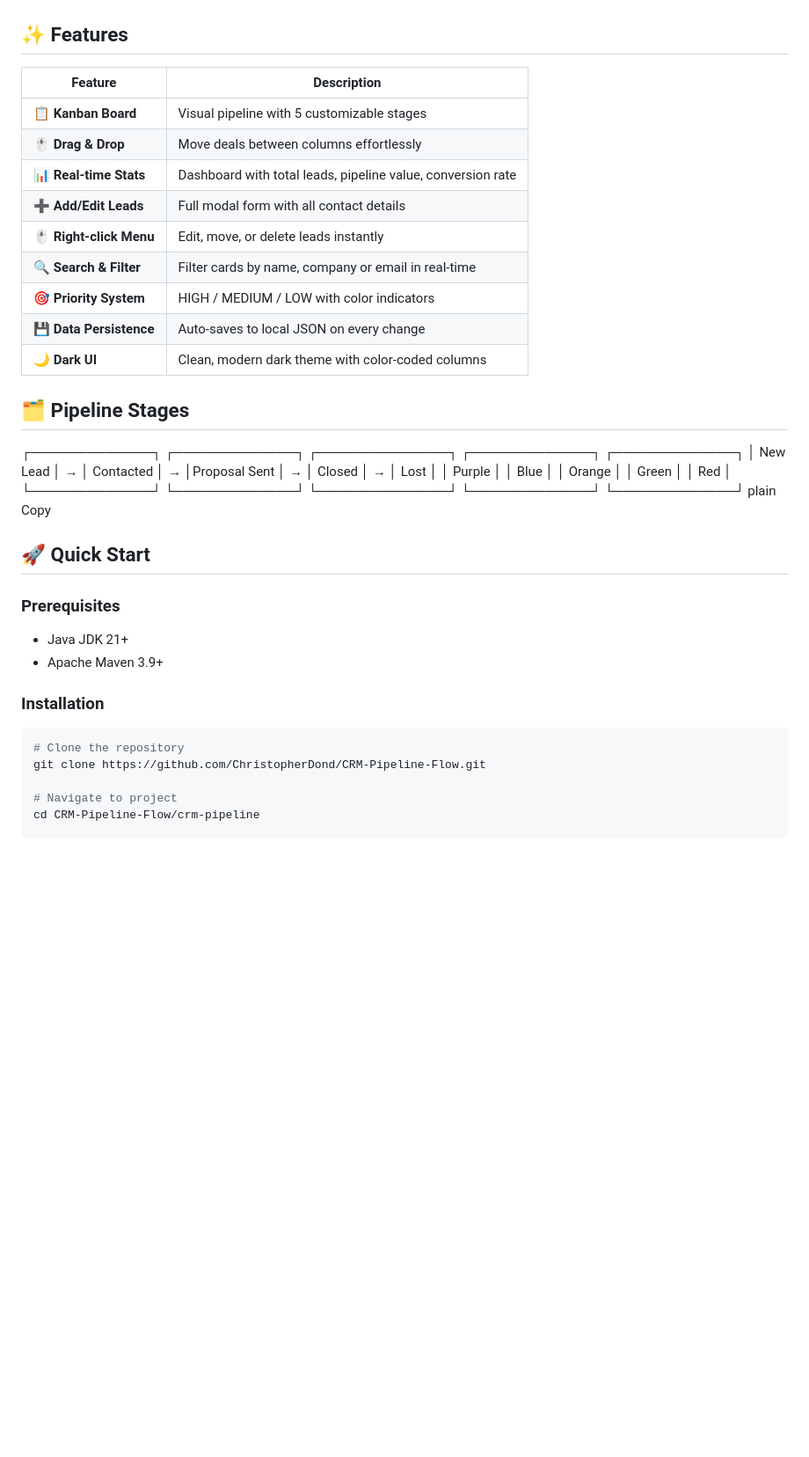
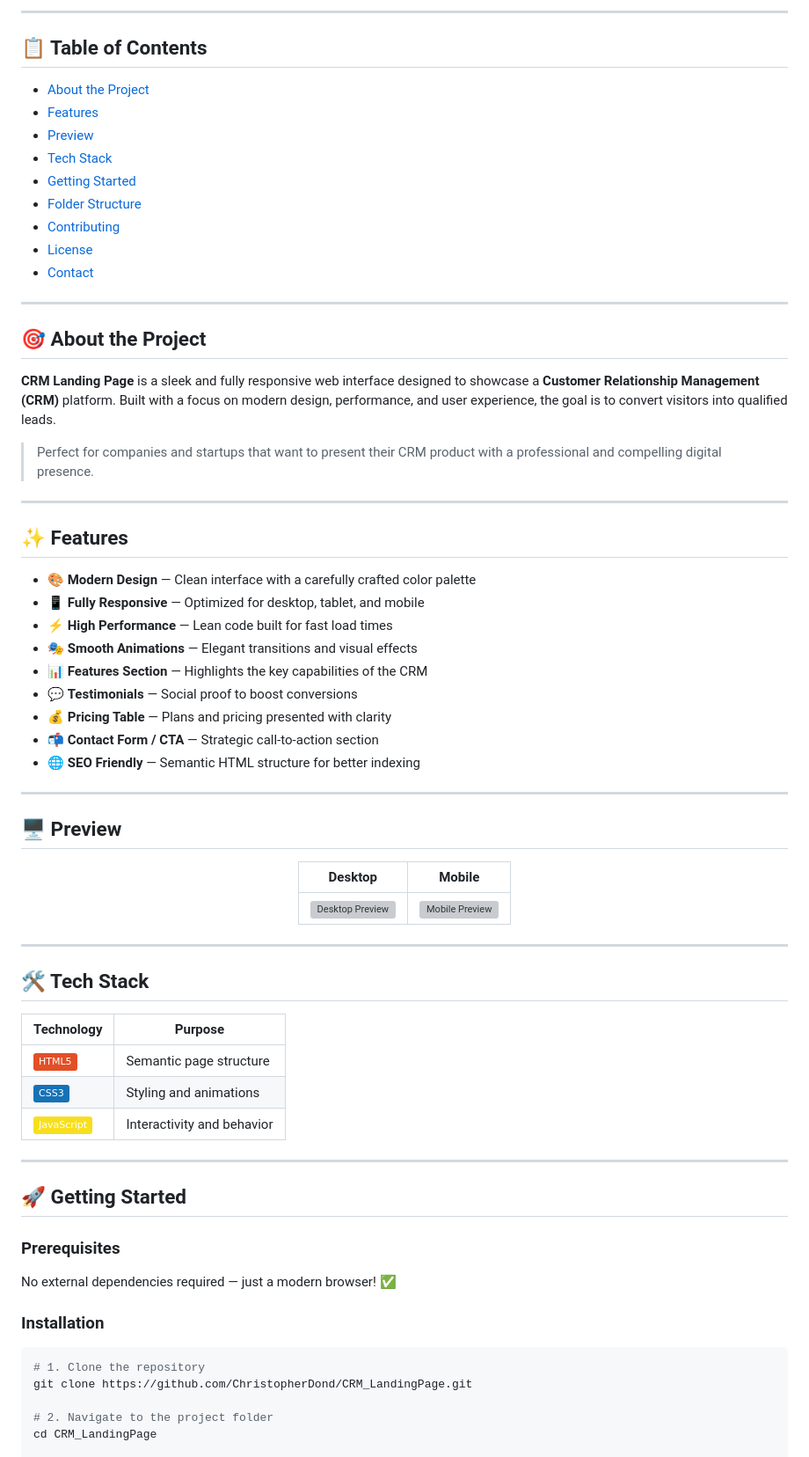
Before and after one commit to ChristopherDond/CRM_LandingPage, a Markdown page: README.md, the part around one of its changes. Shown at 88% size. Rendered like a GitHub page; badges without logos; blank space fills up the shorter version; grey boxes are pictures that could not be loaded.

Commit message:
Revise README for CRM Landing Page
Updated the README to reflect changes in project focus and added new sections.

````diff
--- a/README.md
+++ b/README.md
@@ -13,38 +21,75 @@
+---
+
+## 📋 Table of Contents
+
+- [About the Project](#-about-the-project)
+- [Features](#-features)
+- [Preview](#-preview)
+- [Tech Stack](#-tech-stack)
+- [Getting Started](#-getting-started)
+- [Folder Structure](#-folder-structure)
+- [Contributing](#-contributing)
+- [License](#-license)
+- [Contact](#-contact)
+
+---
+
+## 🎯 About the Project
+
+**CRM Landing Page** is a sleek and fully responsive web interface designed to showcase a **Customer Relationship Management (CRM)** platform. Built with a focus on modern design, performance, and user experience, the goal is to convert visitors into qualified leads.
+
+> Perfect for companies and startups that want to present their CRM product with a professional and compelling digital presence.
+
+---
 
 ## ✨ Features
 
-| Feature | Description |
-|---------|-------------|
-| **📋 Kanban Board** | Visual pipeline with 5 customizable stages |
-| **🖱️ Drag & Drop** | Move deals between columns effortlessly |
-| **📊 Real-time Stats** | Dashboard with total leads, pipeline value, conversion rate |
-| **➕ Add/Edit Leads** | Full modal form with all contact details |
-| **🖱️ Right-click Menu** | Edit, move, or delete leads instantly |
-| **🔍 Search & Filter** | Filter cards by name, company or email in real-time |
-| **🎯 Priority System** | HIGH / MEDIUM / LOW with color indicators |
-| **💾 Data Persistence** | Auto-saves to local JSON on every change |
-| **🌙 Dark UI** | Clean, modern dark theme with color-coded columns |
+- 🎨 **Modern Design** — Clean interface with a carefully crafted color palette
+- 📱 **Fully Responsive** — Optimized for desktop, tablet, and mobile
+- ⚡ **High Performance** — Lean code built for fast load times
+- 🎭 **Smooth Animations** — Elegant transitions and visual effects
+- 📊 **Features Section** — Highlights the key capabilities of the CRM
+- 💬 **Testimonials** — Social proof to boost conversions
+- 💰 **Pricing Table** — Plans and pricing presented with clarity
+- 📬 **Contact Form / CTA** — Strategic call-to-action section
+- 🌐 **SEO Friendly** — Semantic HTML structure for better indexing
 
-## 🗂️ Pipeline Stages
-┌─────────────┐    ┌─────────────┐    ┌──────────────┐    ┌─────────────┐    ┌─────────────┐
-│  New Lead   │ →  │  Contacted  │ →  │Proposal Sent │ →  │   Closed    │ →  │    Lost     │
-│   Purple    │    │    Blue     │    │    Orange    │    │    Green    │    │     Red     │
-└─────────────┘    └─────────────┘    └──────────────┘    └─────────────┘    └─────────────┘
-plain
-Copy
+---
 
-## 🚀 Quick Start
+## 🖥️ Preview
+
+<div align="center">
+
+| Desktop | Mobile |
+|:-------:|:------:|
+| ![Desktop Preview](https://via.placeholder.com/500x300/6C63FF/ffffff?text=Desktop+View) | ![Mobile Preview](https://via.placeholder.com/250x450/6C63FF/ffffff?text=Mobile+View) |
+
+</div>
+
+---
+
+## 🛠️ Tech Stack
+
+| Technology | Purpose |
+|------------|---------|
+| ![HTML5](https://img.shields.io/badge/-HTML5-E34F26?style=flat&logo=html5&logoColor=white) | Semantic page structure |
+| ![CSS3](https://img.shields.io/badge/-CSS3-1572B6?style=flat&logo=css3&logoColor=white) | Styling and animations |
+| ![JavaScript](https://img.shields.io/badge/-JavaScript-F7DF1E?style=flat&logo=javascript&logoColor=black) | Interactivity and behavior |
+
+---
+
+## 🚀 Getting Started
 
 ### Prerequisites
-- Java JDK 21+
-- Apache Maven 3.9+
+
+No external dependencies required — just a modern browser! ✅
 
 ### Installation
 
 ```bash
-# Clone the repository
-git clone https://github.com/ChristopherDond/CRM-Pipeline-Flow.git
+# 1. Clone the repository
+git clone https://github.com/ChristopherDond/CRM_LandingPage.git
 
-# Navigate to project
-cd CRM-Pipeline-Flow/crm-pipeline
+# 2. Navigate to the project folder
+cd CRM_LandingPage
 
````
Also changed, not shown: other parts of README.md (+82 -64 lines).
